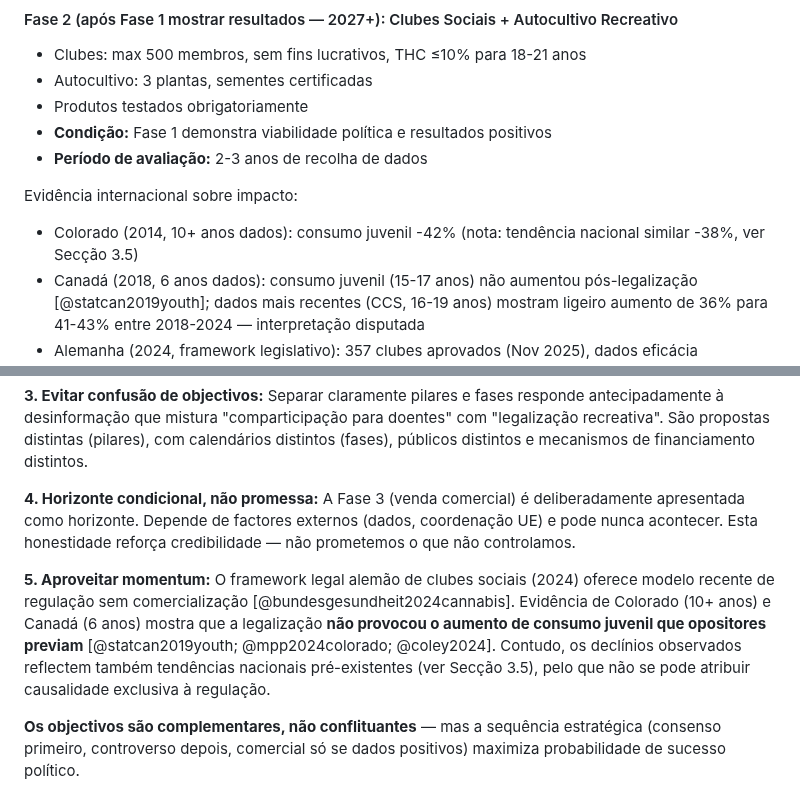
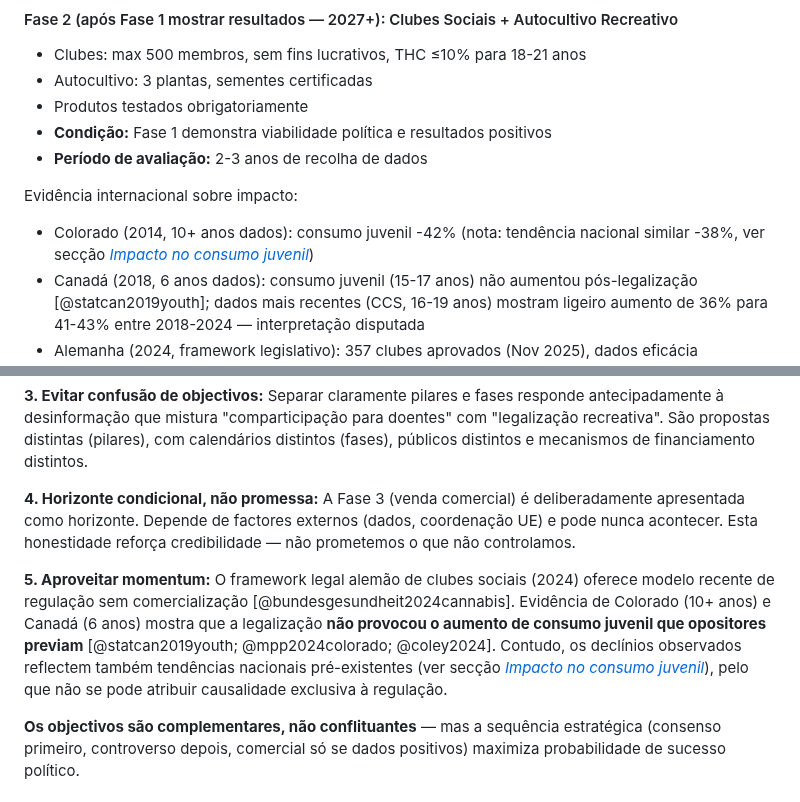
Before and after one commit to bcamarneiro/cannabis-legalization, a Markdown page: chapters/01-sumario-executivo.md, 2 parts joined by grey strips. Rendered like a GitHub page.

```diff
--- a/chapters/01-sumario-executivo.md
+++ b/chapters/01-sumario-executivo.md
@@ -68,7 +68,7 @@ Os pilares descrevem a substância de cada proposta. As fases descrevem a sequê
 
 Evidência internacional sobre impacto:
 
-- Colorado (2014, 10+ anos dados): consumo juvenil -42% (nota: tendência nacional similar -38%, ver Secção 3.5)
+- Colorado (2014, 10+ anos dados): consumo juvenil -42% (nota: tendência nacional similar -38%, ver secção [*Impacto no consumo juvenil*](#3.5-impacto-no-consumo-juvenil))
 - Canadá (2018, 6 anos dados): consumo juvenil (15-17 anos) não aumentou pós-legalização [@statcan2019youth]; dados mais recentes (CCS, 16-19 anos) mostram ligeiro aumento de 36% para 41-43% entre 2018-2024 — interpretação disputada
 - Alemanha (2024, framework legislativo): 357 clubes aprovados (Nov 2025), dados eficácia insuficientes (<1 ano)
 
@@ -90,7 +90,7 @@ Evidência internacional sobre impacto:
 
 **4. Horizonte condicional, não promessa:** A Fase 3 (venda comercial) é deliberadamente apresentada como horizonte. Depende de factores externos (dados, coordenação UE) e pode nunca acontecer. Esta honestidade reforça credibilidade — não prometemos o que não controlamos.
 
-**5. Aproveitar momentum:** O framework legal alemão de clubes sociais (2024) oferece modelo recente de regulação sem comercialização [@bundesgesundheit2024cannabis]. Evidência de Colorado (10+ anos) e Canadá (6 anos) mostra que a legalização **não provocou o aumento de consumo juvenil que opositores previam** [@statcan2019youth; @mpp2024colorado; @coley2024]. Contudo, os declínios observados reflectem também tendências nacionais pré-existentes (ver Secção 3.5), pelo que não se pode atribuir causalidade exclusiva à regulação.
+**5. Aproveitar momentum:** O framework legal alemão de clubes sociais (2024) oferece modelo recente de regulação sem comercialização [@bundesgesundheit2024cannabis]. Evidência de Colorado (10+ anos) e Canadá (6 anos) mostra que a legalização **não provocou o aumento de consumo juvenil que opositores previam** [@statcan2019youth; @mpp2024colorado; @coley2024]. Contudo, os declínios observados reflectem também tendências nacionais pré-existentes (ver secção [*Impacto no consumo juvenil*](#3.5-impacto-no-consumo-juvenil)), pelo que não se pode atribuir causalidade exclusiva à regulação.
 
 **Os objectivos são complementares, não conflituantes** — mas a sequência estratégica (consenso primeiro, controverso depois, comercial só se dados positivos) maximiza probabilidade de sucesso político.
 
```
Also changed, not shown: chapters/06-principios-orientadores.md (+2 -2 lines), chapters/10-posicoes-partidarias.md (+2 -2 lines).
